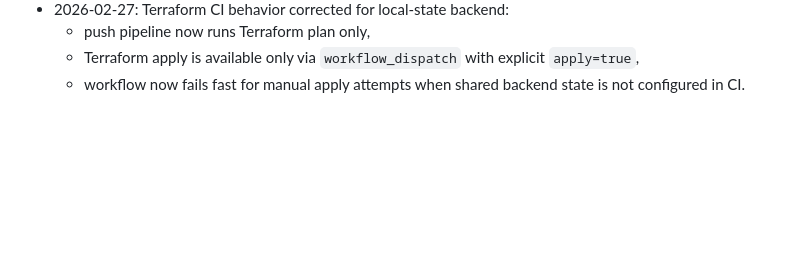
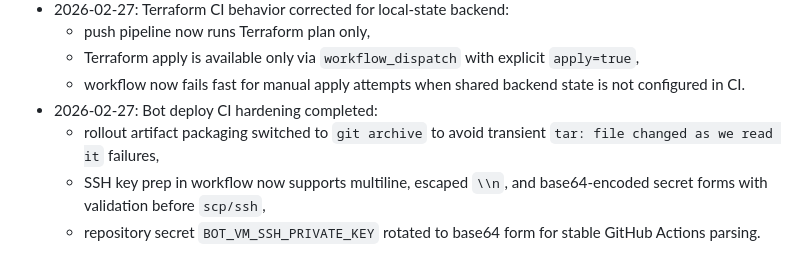
Before and after one commit to dkarelov/qpi, a Markdown page: AGENTS.md, the part around the change. Rendered like a GitHub page; blank space fills up the shorter version.

Commit message:
docs: record ci hardening and ssh key handling

```diff
--- a/AGENTS.md
+++ b/AGENTS.md
@@ -753,3 +753,7 @@ Required controls even in MVP:
   - push pipeline now runs Terraform plan only,
   - Terraform apply is available only via `workflow_dispatch` with explicit `apply=true`,
   - workflow now fails fast for manual apply attempts when shared backend state is not configured in CI.
+- 2026-02-27: Bot deploy CI hardening completed:
+  - rollout artifact packaging switched to `git archive` to avoid transient `tar: file changed as we read it` failures,
+  - SSH key prep in workflow now supports multiline, escaped `\\n`, and base64-encoded secret forms with validation before `scp/ssh`,
+  - repository secret `BOT_VM_SSH_PRIVATE_KEY` rotated to base64 form for stable GitHub Actions parsing.
```
